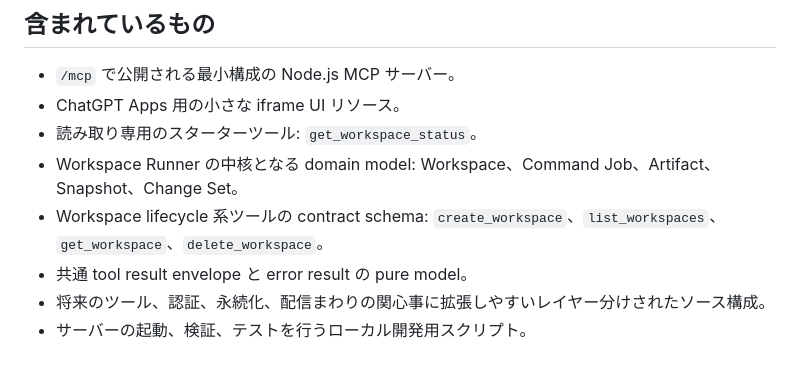
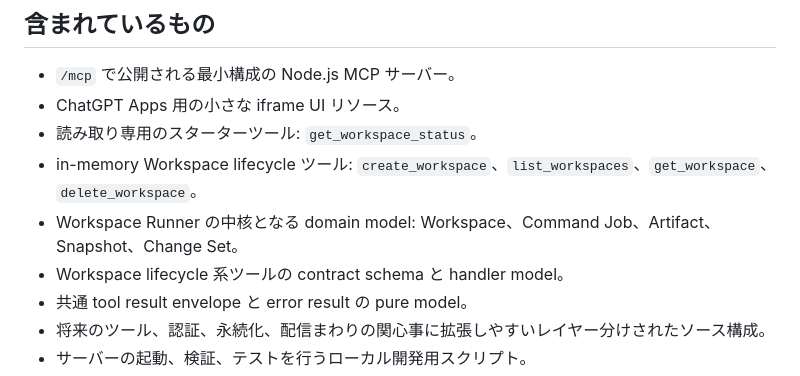
Before and after one commit to ibukani/asagao-workspace, a Markdown page: README.md, the part around one of its changes. Drawn GitHub-style.

```diff
--- a/README.md
+++ b/README.md
@@ -7,8 +7,9 @@ Asagao Workspace は、OpenAI Apps SDK と Model Context Protocol（MCP）サー
 - `/mcp` で公開される最小構成の Node.js MCP サーバー。
 - ChatGPT Apps 用の小さな iframe UI リソース。
 - 読み取り専用のスターターツール: `get_workspace_status`。
+- in-memory Workspace lifecycle ツール: `create_workspace`、`list_workspaces`、`get_workspace`、`delete_workspace`。
 - Workspace Runner の中核となる domain model: Workspace、Command Job、Artifact、Snapshot、Change Set。
-- Workspace lifecycle 系ツールの contract schema: `create_workspace`、`list_workspaces`、`get_workspace`、`delete_workspace`。
+- Workspace lifecycle 系ツールの contract schema と handler model。
 - 共通 tool result envelope と error result の pure model。
 - 将来のツール、認証、永続化、配信まわりの関心事に拡張しやすいレイヤー分けされたソース構成。
 - サーバーの起動、検証、テストを行うローカル開発用スクリプト。
```
Also changed, not shown: other parts of README.md (+12 -7 lines).
